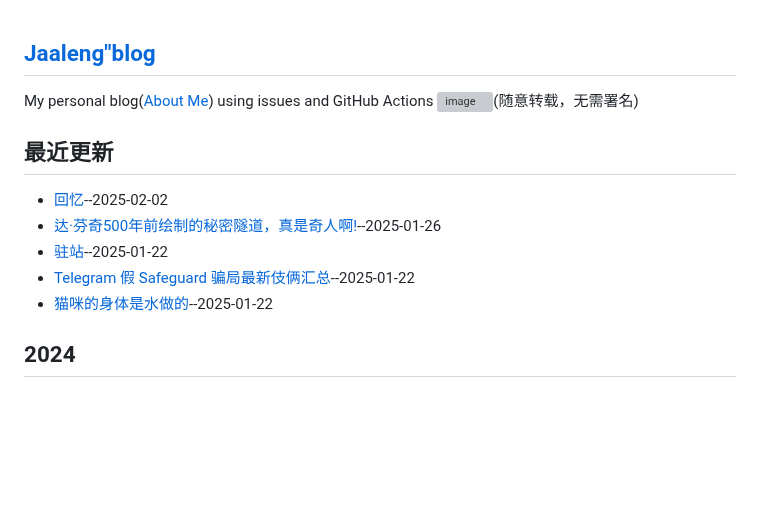
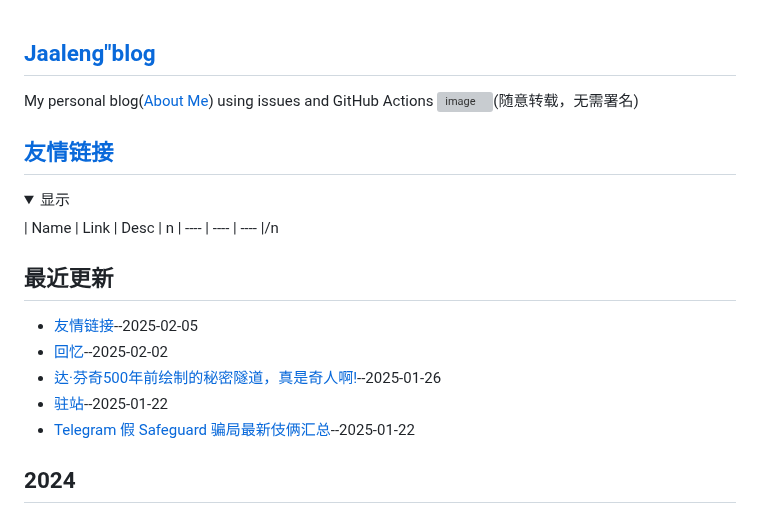
Before and after one commit to jaaleng/jaaleng.github.io, a Markdown page: README.md, the part around the change. Rendered like a GitHub page; folded sections open; blank space fills up the shorter version; grey boxes are pictures that could not be loaded.

```diff
--- a/README.md
+++ b/README.md
@@ -2,12 +2,17 @@
 My personal blog([About Me](https://github.com/jaaleng/jaaleng.github.io/issues/1/)) using issues and GitHub Actions
 ![image](https://github.com/user-attachments/assets/a168bf11-661e-4566-b042-7fc9544de528)(随意转载，无需署名)
 
+## [友情链接](https://github.com/jaaleng/gitblog/issues/161)
+<details><summary>显示</summary>
+<p>| Name | Link | Desc | n | ---- | ---- | ---- |/n</p></details>
+
+
 ## 最近更新
+- [友情链接](https://github.com/jaaleng/jaaleng.github.io/issues/161)--2025-02-05
 - [回忆](https://github.com/jaaleng/jaaleng.github.io/issues/147)--2025-02-02
 - [达·芬奇500年前绘制的秘密隧道，真是奇人啊!](https://github.com/jaaleng/jaaleng.github.io/issues/143)--2025-01-26
 - [驻站](https://github.com/jaaleng/jaaleng.github.io/issues/142)--2025-01-22
 - [Telegram 假 Safeguard 骗局最新伎俩汇总](https://github.com/jaaleng/jaaleng.github.io/issues/141)--2025-01-22
-- [猫咪的身体是水做的](https://github.com/jaaleng/jaaleng.github.io/issues/140)--2025-01-22
 ## 2024
 - [2025年新年快乐.十二月的冬夜](https://github.com/jaaleng/jaaleng.github.io/issues/115)--2024-12-31
 - [NASA 帕克太阳探测器以 380 万英里的距离和太阳擦肩而过](https://github.com/jaaleng/jaaleng.github.io/issues/113)--2024-12-24
```
Also changed, not shown: BACKUP/161_友情链接.md (added, +11 -0 lines).
